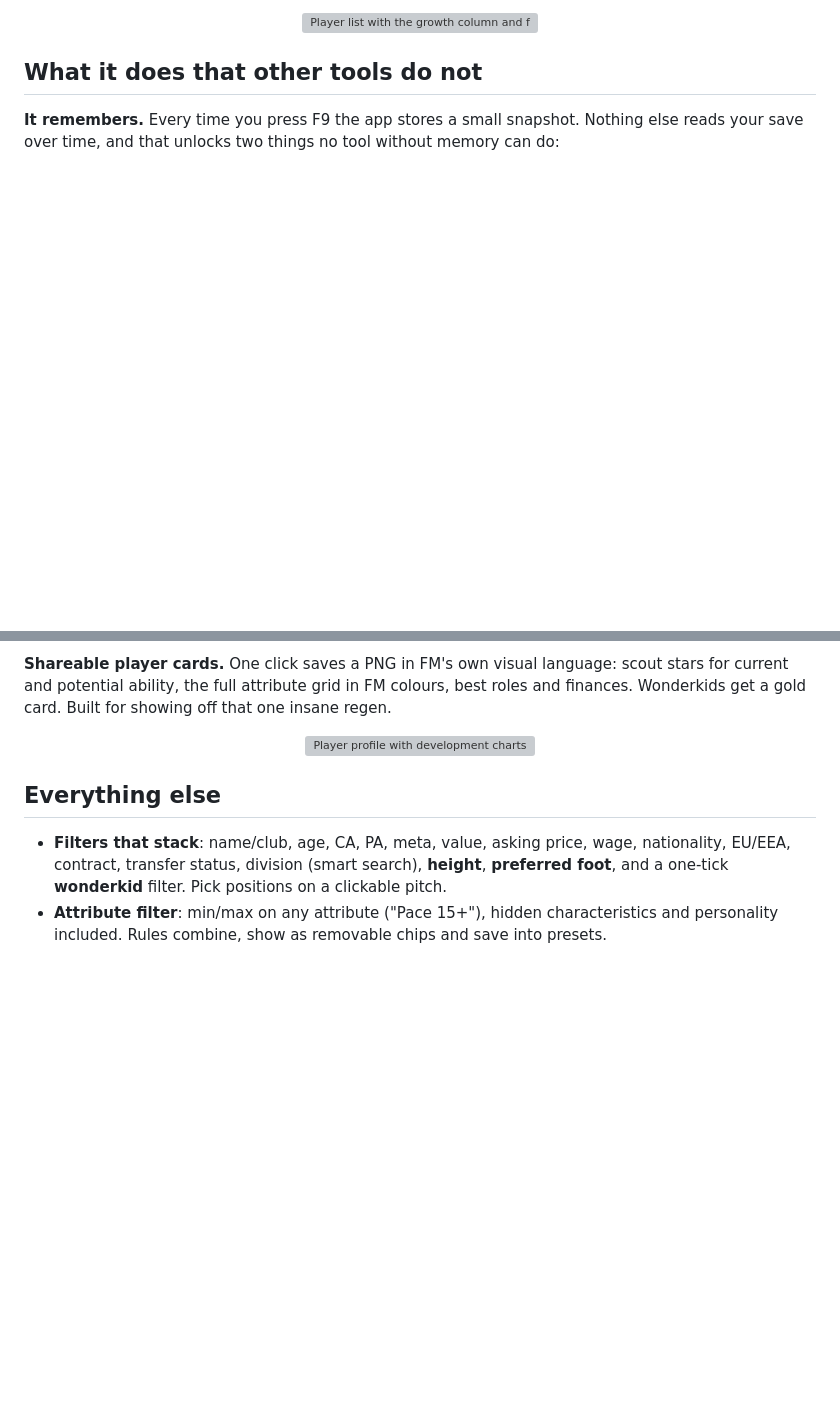
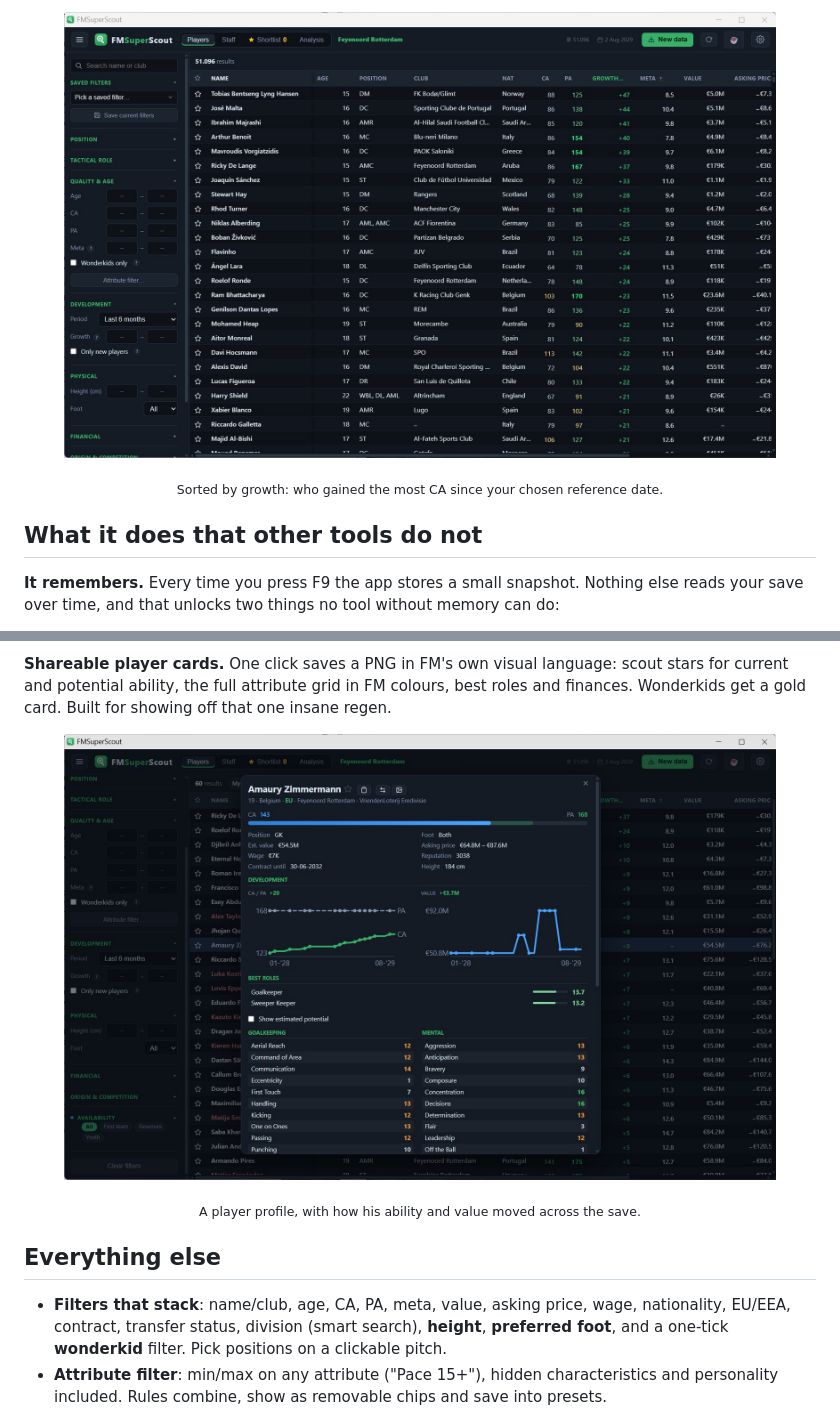
Before and after one commit to mavarobli/FMSuperScout, a Markdown page: README.md, 2 parts joined by grey strips. GitHub-like rendering; pictures changed too: docs/img/players.jpg (added), docs/img/profile.jpg (added); blank space fills up the shorter version; grey boxes are pictures that could not be loaded.

Commit message:
Screenshots in de README (jpg) met bijschriften
Co-Authored-By: Claude Opus 5 <noreply@anthropic.com>

```diff
--- a/README.md
+++ b/README.md
@@ -31,6 +30,7 @@ your PC.
 <p align="center">
-  <img src="docs/img/players.png" alt="Player list with the growth column and filters" width="90%">
+  <img src="docs/img/players.jpg" alt="Player list sorted by the growth column, with the development and physical filters in the sidebar" width="90%">
 </p>
+<p align="center"><sub>Sorted by growth: who gained the most CA since your chosen reference date.</sub></p>
 
 ## What it does that other tools do not
 
@@ -55,8 +55,9 @@ current and potential ability, the full attribute grid in FM colours, best roles
 Wonderkids get a gold card. Built for showing off that one insane regen.
 
 <p align="center">
-  <img src="docs/img/profile.png" alt="Player profile with development charts" width="90%">
+  <img src="docs/img/profile.jpg" alt="Player profile with CA/PA and value development charts" width="90%">
 </p>
+<p align="center"><sub>A player profile, with how his ability and value moved across the save.</sub></p>
 
 ## Everything else
 
```
Also changed, not shown: other parts of README.md (+0 -1 lines), docs/img/README.md (+4 -4 lines).
